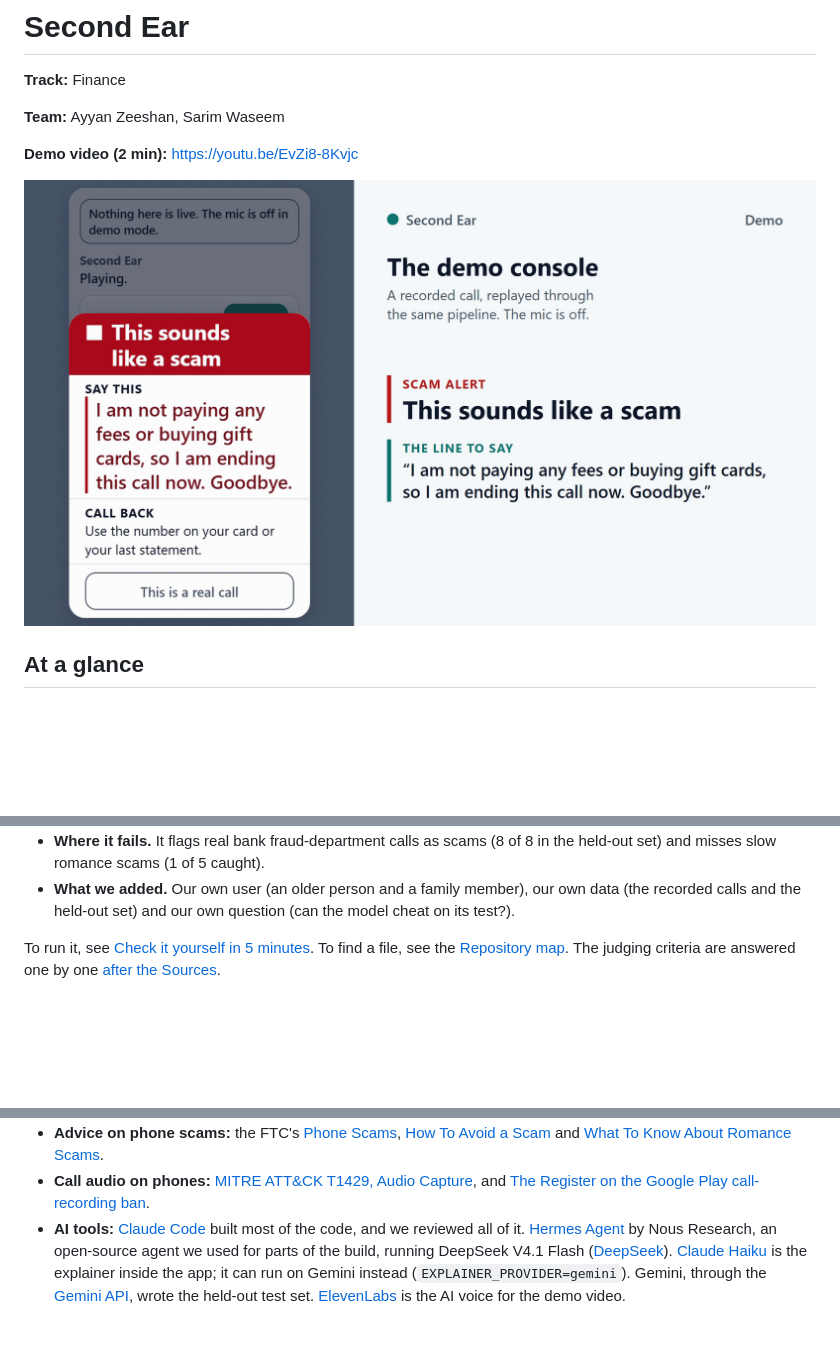
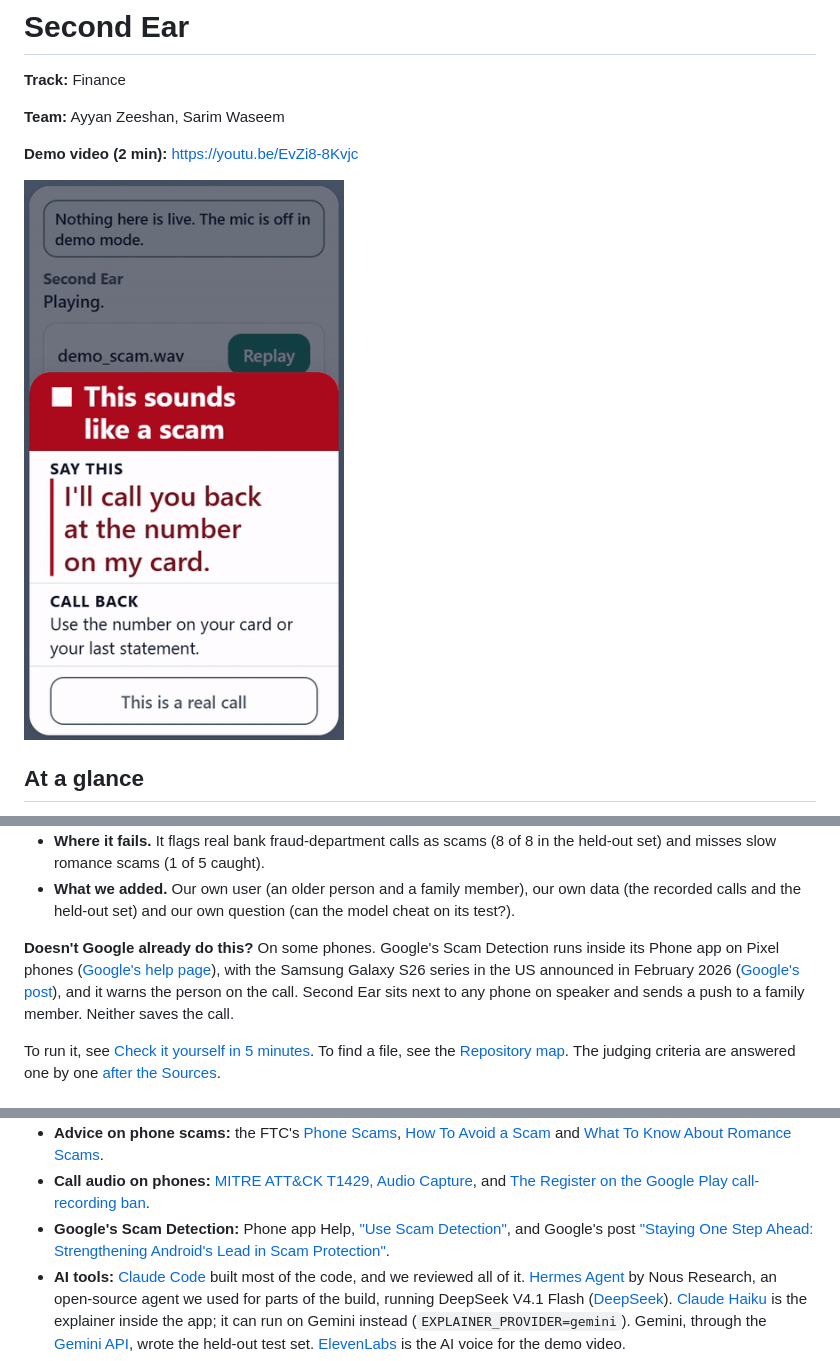
Before and after one commit to monke-sniper/second-ear, a Markdown page: README.md, 3 parts joined by grey strips. Rendered like a GitHub page; pictures changed too: docs/img/scam-alert.gif (added); blank space fills up the shorter version.

Commit message:
docs: a GIF of the scam alert at the top, and a line on Google's Scam Detection
README and one image; no code and no results file changes.

- The top image is now docs/img/scam-alert.gif: 7 s of the phone panel
  from the raw demo recording, starting when the scam alert is up and
  running through the explainer's line arriving. 360x630, about 250 KB.
  It starts there because the frames before it show the risk score and
  the "First alert at ..." marker; no digit and no push topic is in any
  frame.
- "At a glance" gets one line on "Doesn't Google already do this?".
  What it says about Google comes from Google's own help page and its
  February 2026 post, both linked and listed under Sources. The help
  page says nothing about telling a family member, so the README makes
  no claim about that; it says both tools leave the call unsaved,
  because Google's page says so too.

Claude-Session: https://claude.ai/code/session_018SVWkYmT54fCqKfo4Zztsb

```diff
--- a/README.md
+++ b/README.md
@@ -6,7 +6,7 @@
 
 **Demo video (2 min):** https://youtu.be/EvZi8-8Kvjc
 
-![A frame from the demo video. The demo console replays a recorded call, and the phone screen shows the full-screen alert "This sounds like a scam" with one line to say to end the call.](docs/img/scam-alert.png)
+![A clip from the demo video. The demo console replays a recorded call, and the phone screen shows the full-screen alert "This sounds like a scam" with one line to say to end the call.](docs/img/scam-alert.gif)
 
 ## At a glance
 
@@ -28,6 +28,14 @@
 - **What we added.** Our own user (an older person and a family member), our own data (the
   recorded calls and the held-out set) and our own question (can the model cheat on its
   test?).
+
+**Doesn't Google already do this?** On some phones. Google's Scam Detection runs inside its
+Phone app on Pixel phones
+([Google's help page](https://support.google.com/phoneapp/answer/15654065?hl=en)), with the
+Samsung Galaxy S26 series in the US announced in February 2026
+([Google's post](https://blog.google/security/strengthening-android-lead-in-scam-protection/)),
+and it warns the person on the call. Second Ear sits next to any phone on speaker and sends
+a push to a family member. Neither saves the call.
 
 To run it, see [Check it yourself in 5 minutes](#check-it-yourself-in-5-minutes). To find a
 file, see the [Repository map](#repository-map). The judging criteria are answered one by
@@ -216,6 +224,10 @@ every number above is from the frozen version (tag detection-freeze).
   [What To Know About Romance Scams](https://consumer.ftc.gov/articles/what-know-about-romance-scams).
 - **Call audio on phones:** [MITRE ATT&CK T1429, Audio Capture](https://attack.mitre.org/techniques/T1429/),
   and [The Register on the Google Play call-recording ban](https://www.theregister.com/2022/04/22/google_banning_thirdparty_callrecording_apps/).
+- **Google's Scam Detection:** Phone app Help,
+  ["Use Scam Detection"](https://support.google.com/phoneapp/answer/15654065?hl=en), and
+  Google's post
+  ["Staying One Step Ahead: Strengthening Android's Lead in Scam Protection"](https://blog.google/security/strengthening-android-lead-in-scam-protection/).
 - **AI tools:** [Claude Code](https://claude.com/claude-code) built most of the code, and we
   reviewed all of it. [Hermes Agent](https://hermes-agent.nousresearch.com/) by Nous
   Research, an open-source agent we used for parts of the build, running DeepSeek V4.1
```
